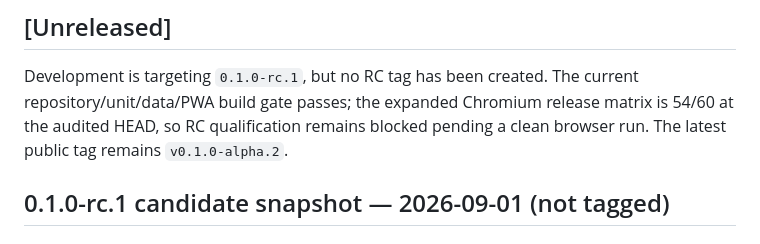
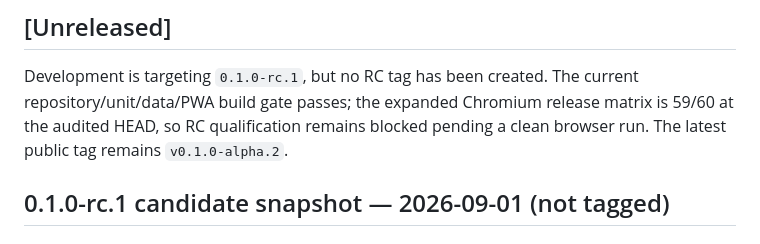
Before and after one commit to fkr-0/bergpark, a Markdown page: CHANGELOG.md, the part around the change. Rendered like a GitHub page.

```diff
--- a/CHANGELOG.md
+++ b/CHANGELOG.md
@@ -9,7 +9,7 @@ experience have completed their release gates.
 
 Development is targeting `0.1.0-rc.1`, but no RC tag has been created. The current
 repository/unit/data/PWA build gate passes; the expanded Chromium release matrix is
-54/60 at the audited HEAD, so RC qualification remains blocked pending a clean
+59/60 at the audited HEAD, so RC qualification remains blocked pending a clean
 browser run. The latest public tag remains `v0.1.0-alpha.2`.
 
 ## 0.1.0-rc.1 candidate snapshot — 2026-09-01 (not tagged)
```
Also changed, not shown: README.md (+1 -1 lines), ROADMAP.md (+2 -2 lines).
